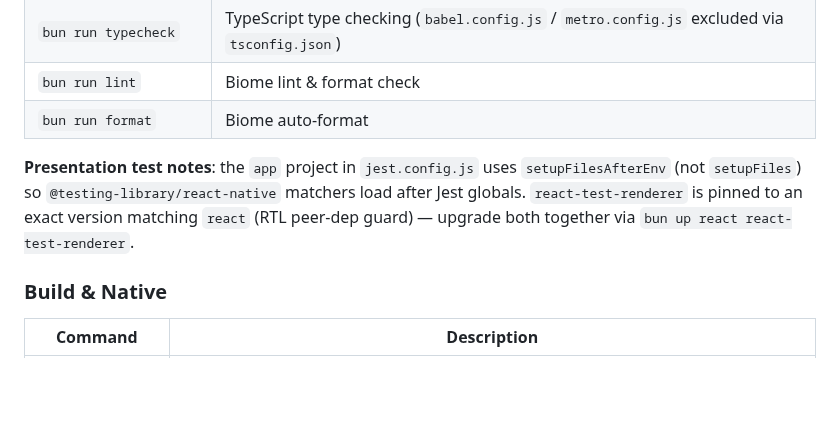
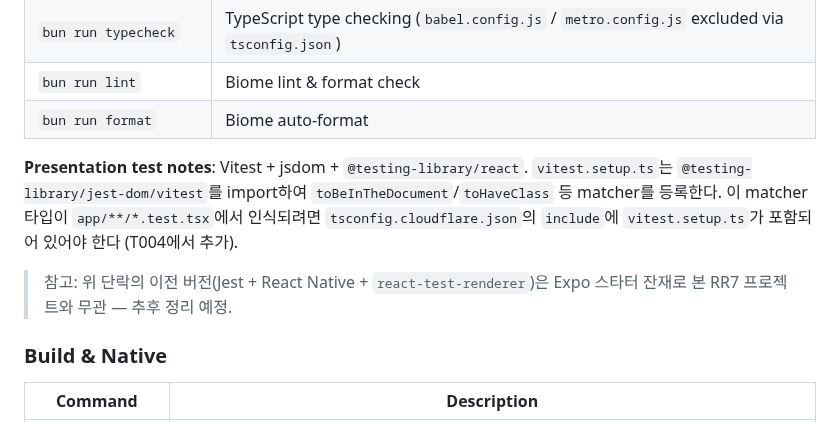
Before and after one commit to onepunch-tk/tkstar-dev-site, a Markdown page: CLAUDE.md, the part around the change. Rendered like a GitHub page; blank space fills up the shorter version.

Commit message:
📝 docs(CLAUDE.md): tsconfig.cloudflare.json + vitest.setup.ts 노트 갱신
T004의 tsconfig.cloudflare.json 변경(`include`에 `vitest.setup.ts` 추가)을 반영하여 Vitest + jest-dom matcher 타입 등록 메커니즘을 문서화한다. 이전 Jest/React Native 잔재 단락은 본 프로젝트와 무관함을 표기.

Issue #16

Co-Authored-By: Claude Opus 4.7 (1M context) <noreply@anthropic.com>

```diff
--- a/CLAUDE.md
+++ b/CLAUDE.md
@@ -109,7 +109,9 @@
 | `bun run lint` | Biome lint & format check |
 | `bun run format` | Biome auto-format |
 
-**Presentation test notes**: the `app` project in `jest.config.js` uses `setupFilesAfterEnv` (not `setupFiles`) so `@testing-library/react-native` matchers load after Jest globals. `react-test-renderer` is pinned to an exact version matching `react` (RTL peer-dep guard) — upgrade both together via `bun up react react-test-renderer`.
+**Presentation test notes**: Vitest + jsdom + `@testing-library/react`. `vitest.setup.ts`는 `@testing-library/jest-dom/vitest`를 import하여 `toBeInTheDocument`/`toHaveClass` 등 matcher를 등록한다. 이 matcher 타입이 `app/**/*.test.tsx`에서 인식되려면 `tsconfig.cloudflare.json`의 `include`에 `vitest.setup.ts`가 포함되어 있어야 한다 (T004에서 추가).
+
+> 참고: 위 단락의 이전 버전(Jest + React Native + `react-test-renderer`)은 Expo 스타터 잔재로 본 RR7 프로젝트와 무관 — 추후 정리 예정.
 
 ### Build & Native
 | Command | Description |
```
